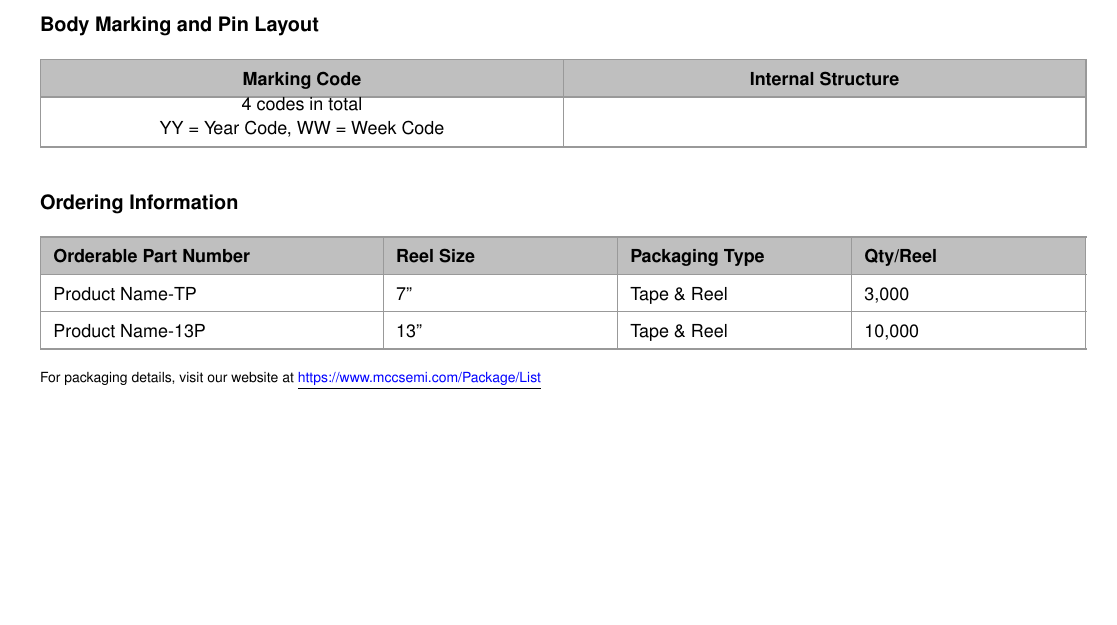
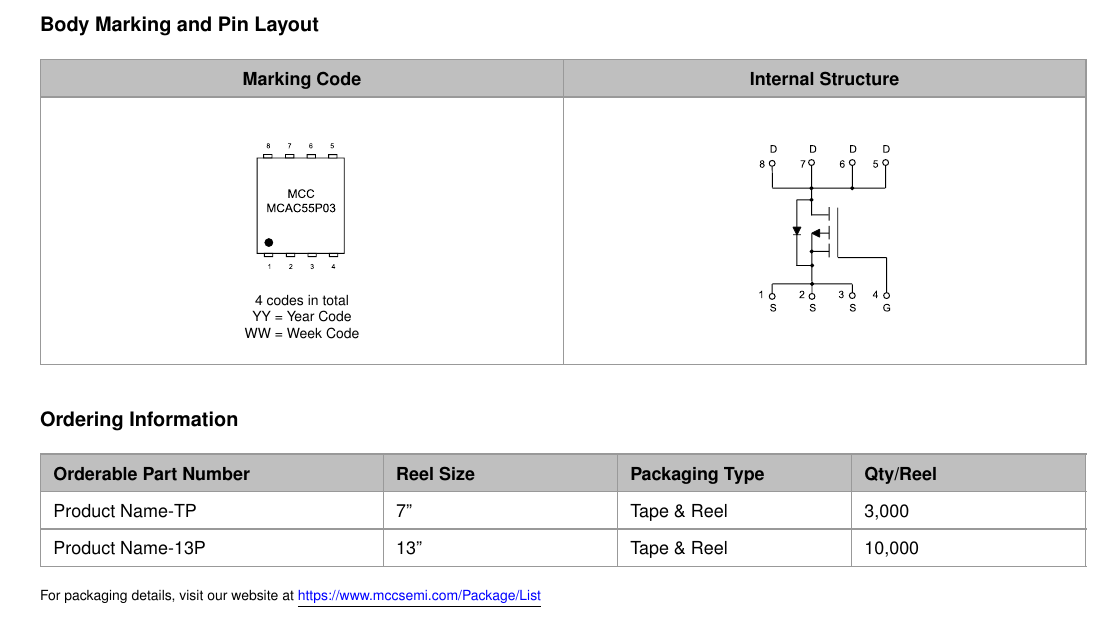
Before and after one commit to tetra-mcc/datasheet-manager, a LaTeX document (Power_MOSFET.tex): part of page 1 of 4, cut so that both start at the same text, the shorter picture padded with empty space. Compiled offline with pdfLaTeX.

Commit message:
feat: add marking and pin layout

```diff
--- a/Power_MOSFET.tex
+++ b/Power_MOSFET.tex
@@ -139,7 +139,7 @@ R\textsubscript{DS(on)} Max & R\textsubscript{DS(on)} m$\Omega$ @ V\textsubscrip
 \hline
 \rowcolor{tableheader} \textbf{Marking Code} & \textbf{Internal Structure} \\
 \hline
-\parbox[b]{\hsize}{\centering 4 codes in total \\ YY = Year Code, WW = Week Code} & \\
+\parbox[t]{\hsize}{\centering \vspace{6pt} \includegraphics[height=2.5cm]{assets/DFN5060_marking_code.pdf} \\[6pt] {\smallnote 4 codes in total \\ YY = Year Code \\ WW = Week Code\par}} \vspace{6pt} & \parbox[t]{\hsize}{\centering \vspace{6pt} \includegraphics[height=3.3cm]{assets/DFN5060_internal_structure.pdf}} \\
 \hline
 \end{tabularx}
 \end{center}
```
Also changed, not shown: assets/DFN5060_internal_structure.pdf (added), assets/DFN5060_internal_structure.svg (added), assets/DFN5060_marking_code.pdf (added), assets/DFN5060_marking_code.svg (added).
